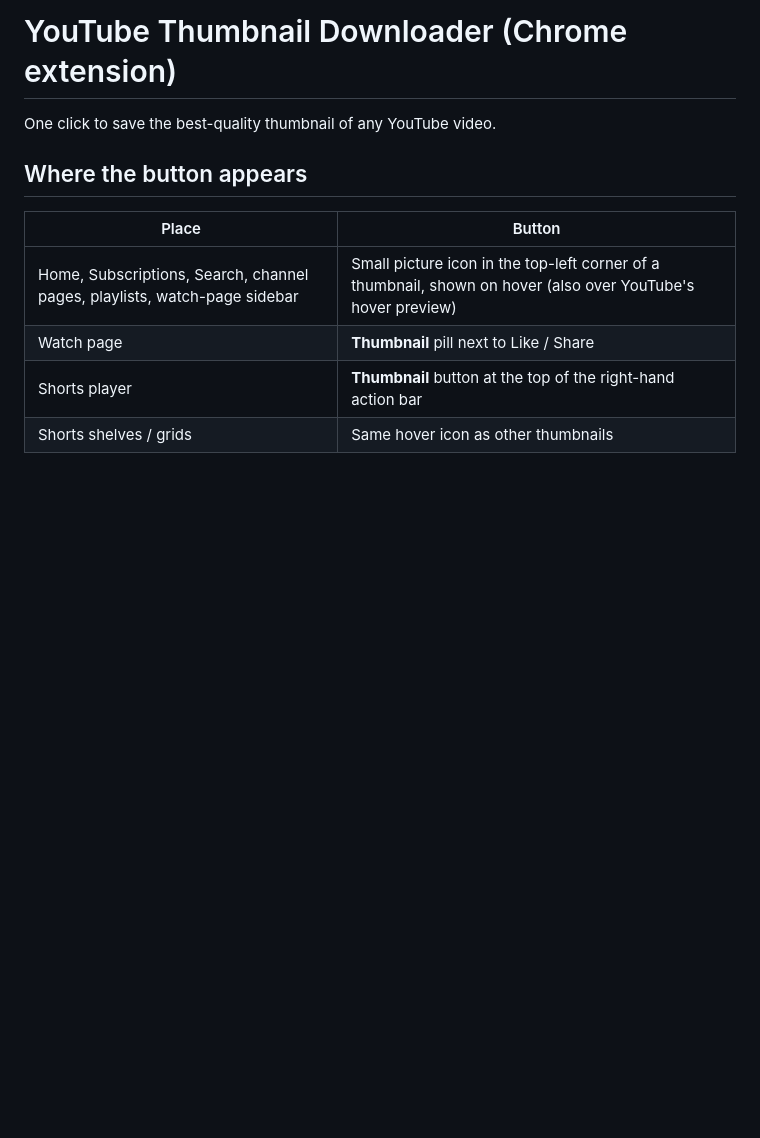
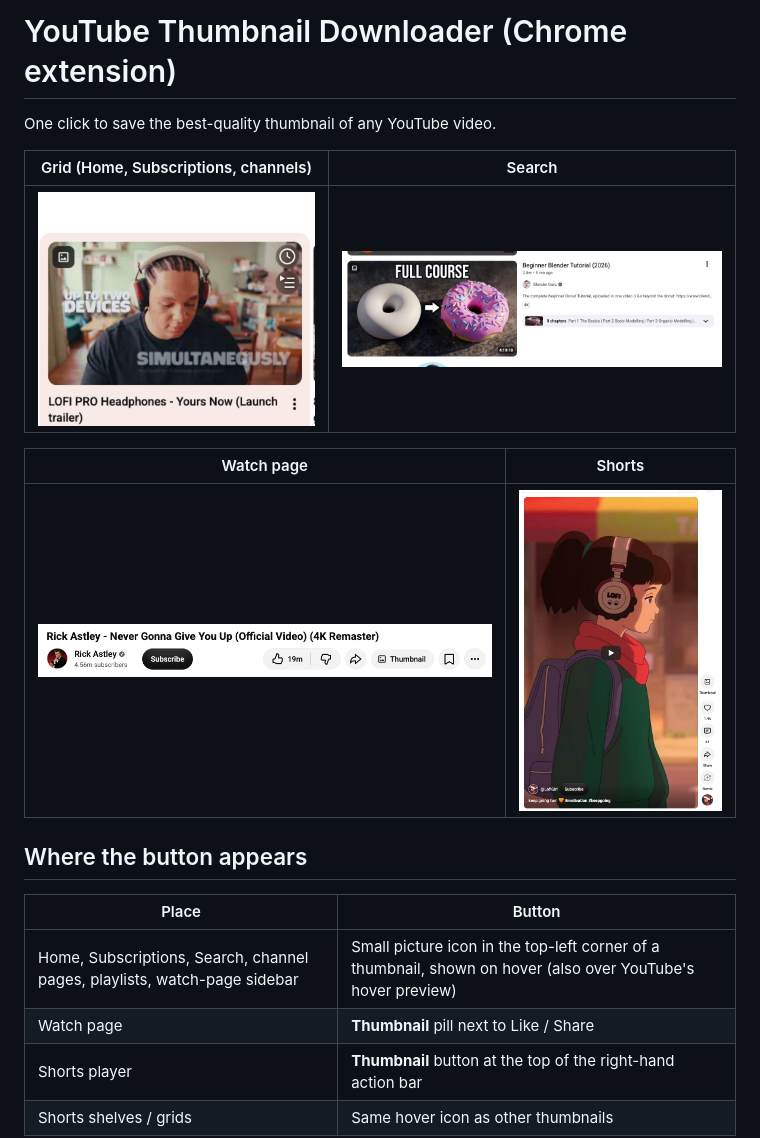
Before and after one commit to olafsulich/yt-download-thumbnail-chrome-extension, a Markdown page: README.md, the part around the change. GitHub-like rendering; pictures changed too: docs/grid.png (added), docs/search.png (added), docs/shorts.png (added); blank space fills up the shorter version.

Commit message:
Add screenshots to README
Co-Authored-By: Claude Opus 5.5 <noreply@anthropic.com>

```diff
--- a/README.md
+++ b/README.md
@@ -1,6 +1,14 @@
 # YouTube Thumbnail Downloader (Chrome extension)
 
 One click to save the best-quality thumbnail of any YouTube video.
+
+| Grid (Home, Subscriptions, channels) | Search |
+| --- | --- |
+| ![Grid](docs/grid.png) | ![Search](docs/search.png) |
+
+| Watch page | Shorts |
+| --- | --- |
+| ![Watch page](docs/watch.png) | ![Shorts](docs/shorts.png) |
 
 ## Where the button appears
 
```
